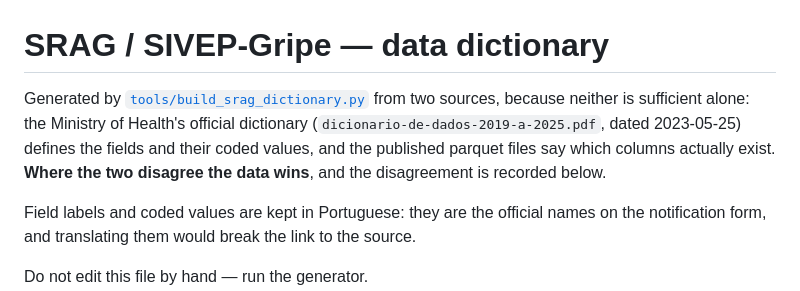
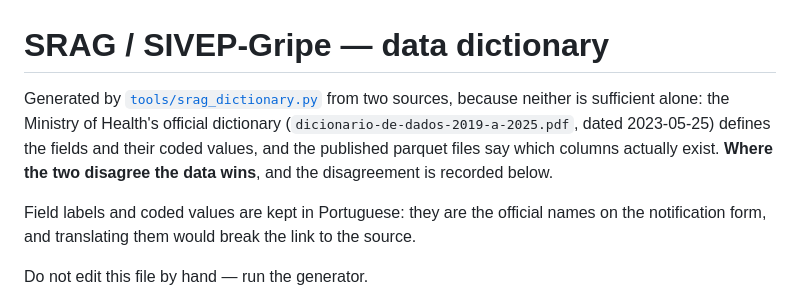
Before and after one commit to wbendinelli/interpretable-ml-lectures, a Markdown page: modules/00-dataset/DICTIONARY.md, the part around the change. GitHub-like rendering.

Commit message:
fix(00-dataset): regenerar DICTIONARY.md após o rename do gerador
O links do CI pegou o que o rename esqueceu: DICTIONARY.md é gerado e o
header ainda apontava para build_srag_dictionary.py. Regenerado — só o
header muda.

Co-Authored-By: Claude Opus 5 <noreply@anthropic.com>

```diff
--- a/modules/00-dataset/DICTIONARY.md
+++ b/modules/00-dataset/DICTIONARY.md
@@ -1,6 +1,6 @@
 # SRAG / SIVEP-Gripe — data dictionary
 
-Generated by [`tools/build_srag_dictionary.py`](../../tools/build_srag_dictionary.py) from two sources, because neither is sufficient alone: the Ministry of Health's official dictionary (`dicionario-de-dados-2019-a-2025.pdf`, dated 2023-05-25) defines the fields and their coded values, and the published parquet files say which columns actually exist. **Where the two disagree the data wins**, and the disagreement is recorded below.
+Generated by [`tools/srag_dictionary.py`](../../tools/srag_dictionary.py) from two sources, because neither is sufficient alone: the Ministry of Health's official dictionary (`dicionario-de-dados-2019-a-2025.pdf`, dated 2023-05-25) defines the fields and their coded values, and the published parquet files say which columns actually exist. **Where the two disagree the data wins**, and the disagreement is recorded below.
 
 Field labels and coded values are kept in Portuguese: they are the official names on the notification form, and translating them would break the link to the source.
 
```
